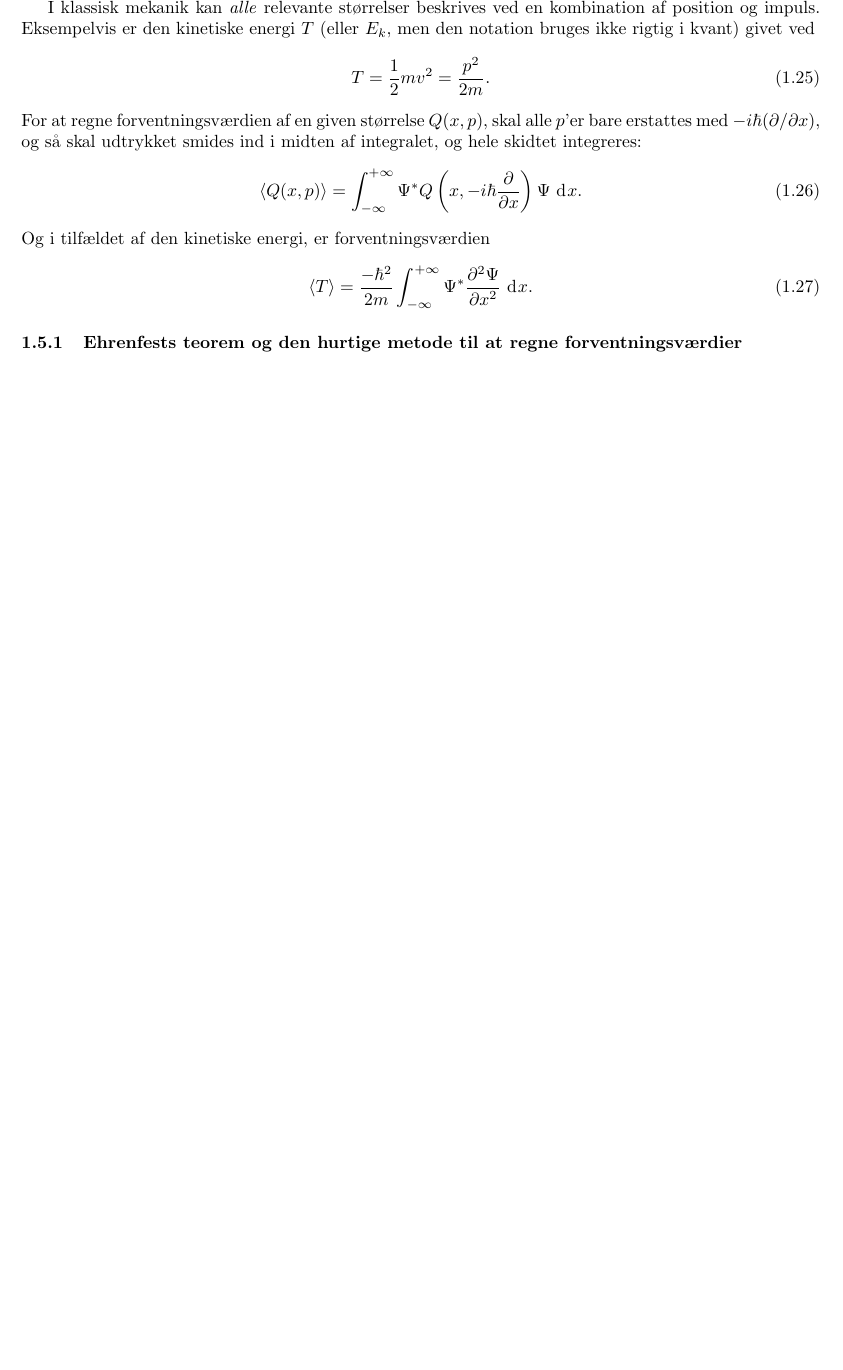
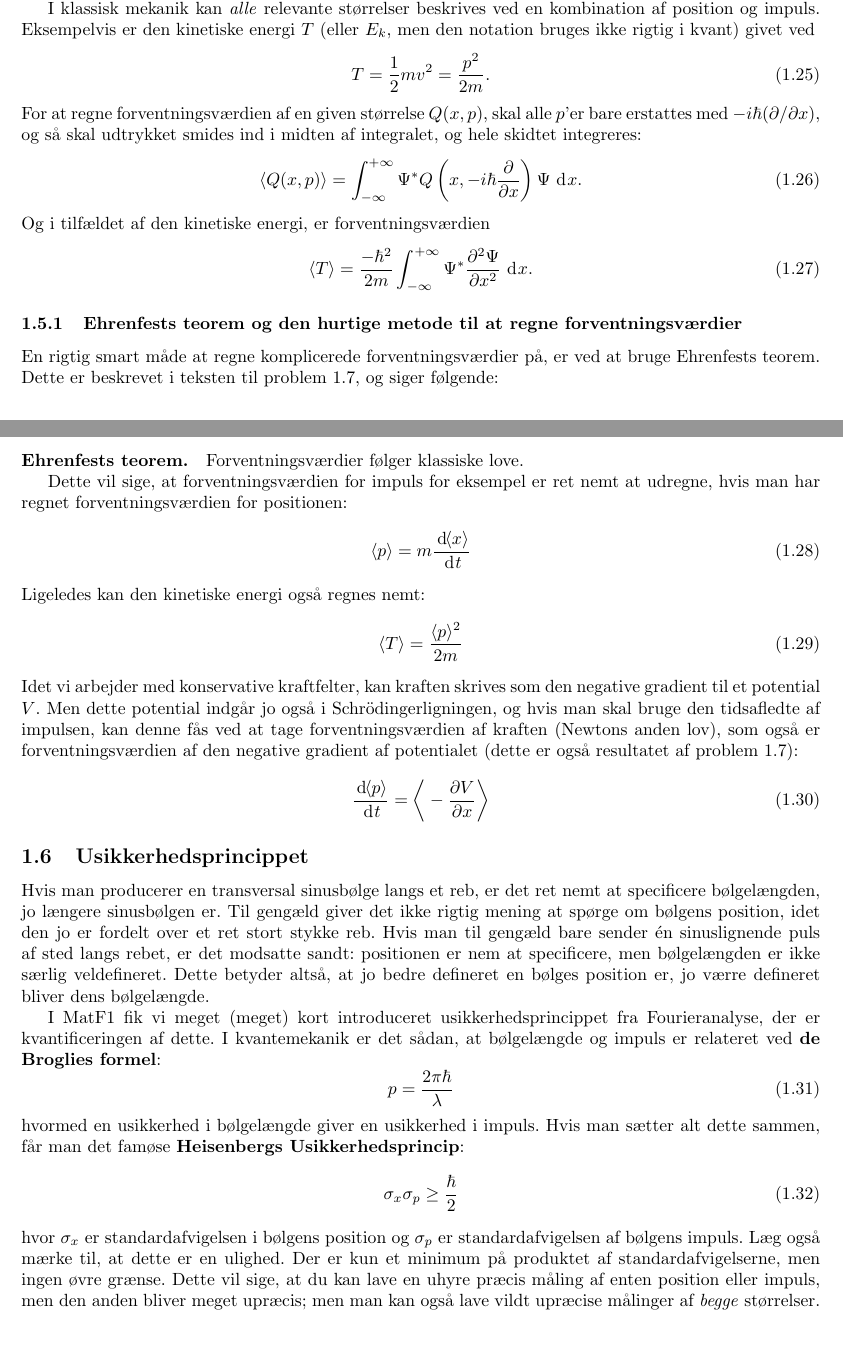
Before and after one commit to NikolaiNielsen/FysikNoter, a LaTeX document (Kvant1/Kvant1noter.tex, which reads Kvant1/Boelgefunkt.tex): part of page 7 of 7 before the commit and two parts of pages 7 and 8 of 8 after it, the two joined at a grey line, cut so that both start at the same text, the shorter picture padded with empty space. The pictures show the PDF file Kvant1/Kvant1noter.pdf that the author committed with the source.

Commit message:
kapitel 1 er færdigt!

```diff
--- a/Kvant1/Boelgefunkt.tex
+++ b/Kvant1/Boelgefunkt.tex
@@ -161,19 +161,52 @@
 	Men hvad er en operator \textit{egentlig}? Jeg har ikke den formelle definition, men i dette kursus er det så at sige en instruks om, at der skal gøres noget, på den følgende funktion (i dette tilfælde $ \Psi $). I dette kursus består operatorer \textit{altid} af afledte ($ d/dt $, $ d^2/dt^2 $, el.lign.) og/eller multiplikative faktorer ($ 2 $, $ i $, $ x^2 $ el.lign.).
 
 	I klassisk mekanik kan \textit{alle} relevante størrelser beskrives ved en kombination af position og impuls. Eksempelvis er den kinetiske energi $ T $ (eller $ E_k $, men den notation bruges ikke rigtig i kvant) givet ved
-	\begin{equation}\label{key}
+	\begin{equation}
 		T = \frac{1}{2} mv^2 = \frac{p^2}{2m}.
 	\end{equation}
 	For at regne forventningsværdien af en given størrelse $ Q(x,p) $, skal alle $ p $'er bare erstattes med $ -i\hbar (\partial / \partial x) $, og så skal udtrykket smides ind i midten af integralet, og hele skidtet integreres:
-	\begin{equation}\label{key}
+	\begin{equation}
 		\brac{Q(x,p)} = \infint \Psi\konj Q\pp{x, -i \hbar \diff{}{x}} \Psi \ud x.
 	\end{equation}
 	Og i tilfældet af den kinetiske energi, er forventningsværdien
-	\begin{equation}\label{key}
+	\begin{equation}
 		\brac{T} = \frac{-\hbar^2}{2m} \infint \Psi\konj \diff{^2 \Psi}{x^2} \ud x.
 	\end{equation}
 
+
 	\subsubsection{Ehrenfests teorem og den hurtige metode til at regne forventningsværdier}
+	En rigtig smart måde at regne komplicerede forventningsværdier på, er ved at bruge Ehrenfests teorem. Dette er beskrevet i teksten til problem 1.7, og siger følgende:
+
+	\paragraph{Ehrenfests teorem.} Forventningsværdier følger klassiske love.
+
+	Dette vil sige, at forventningsværdien for impuls for eksempel er ret nemt at udregne, hvis man har regnet forventningsværdien for positionen:
+	\begin{equation}\label{key}
+		\brac{p} = m \diff[\ud]{\brac{x}}{t}
+	\end{equation}
+	Ligeledes kan den kinetiske energi også regnes nemt:
+	\begin{equation}\label{key}
+		\brac{T} = \frac{\brac{p}^2}{2 m}
+	\end{equation}
+	Idet vi arbejder med konservative kraftfelter, kan kraften skrives som den negative gradient til et potential $ V $. Men dette potential indgår jo også i Schrödingerligningen, og hvis man skal bruge den tidsafledte af impulsen, kan denne fås ved at tage forventningsværdien af kraften (Newtons anden lov), som også er forventningsværdien af den negative gradient af potentialet (dette er også resultatet af problem 1.7):
+	\begin{equation}\label{key}
+		\diff[\ud]{\brac{p}}{t} = \brac[\bigg]{-\diff{V}{x}}
+	\end{equation}
+
+
+
+	\subsection{Usikkerhedsprincippet}
+	Hvis man producerer en transversal sinusbølge langs et reb, er det ret nemt at specificere bølgelængden, jo længere sinusbølgen er. Til gengæld giver det ikke rigtig mening at spørge om bølgens position, idet den jo er fordelt over et ret stort stykke reb. Hvis man til gengæld bare sender én sinuslignende puls af sted langs rebet, er det modsatte sandt: positionen er nem at specificere, men bølgelængden er ikke særlig veldefineret. Dette betyder altså, at jo bedre defineret en bølges position er, jo værre defineret bliver dens bølgelængde.
+
+	I MatF1 fik vi meget (meget) kort introduceret usikkerhedsprincippet fra Fourieranalyse, der er kvantificeringen af dette. I kvantemekanik er det sådan, at bølgelængde og impuls er relateret ved \textbf{de Broglies formel}:
+	\begin{equation}\label{key}
+		p = \frac{2\pi\hbar}{\lambda}
+	\end{equation}
+	hvormed en usikkerhed i bølgelængde giver en usikkerhed i impuls. Hvis man sætter alt dette sammen, får man det famøse \textbf{Heisenbergs Usikkerhedsprincip}:
+	\begin{equation}\label{key}
+		\sigma_x \sigma_p \geq \frac{\hbar}{2}
+	\end{equation}
+	hvor $ \sigma_x $ er standardafvigelsen i bølgens position og $ \sigma_p $ er standardafvigelsen af bølgens impuls. Læg også mærke til, at dette er en ulighed. Der er kun et minimum på produktet af standardafvigelserne, men ingen øvre grænse. Dette vil sige, at du kan lave en uhyre præcis måling af enten position eller impuls, men den anden bliver meget upræcis; men man kan også lave vildt upræcise målinger af \textit{begge} størrelser.
+
 
 
 \end{document}
```
Also changed, not shown: Kvant1/Kvant1noter.pdf, Kvant1/Boelgefunkt.tex (40 more changed lines).
